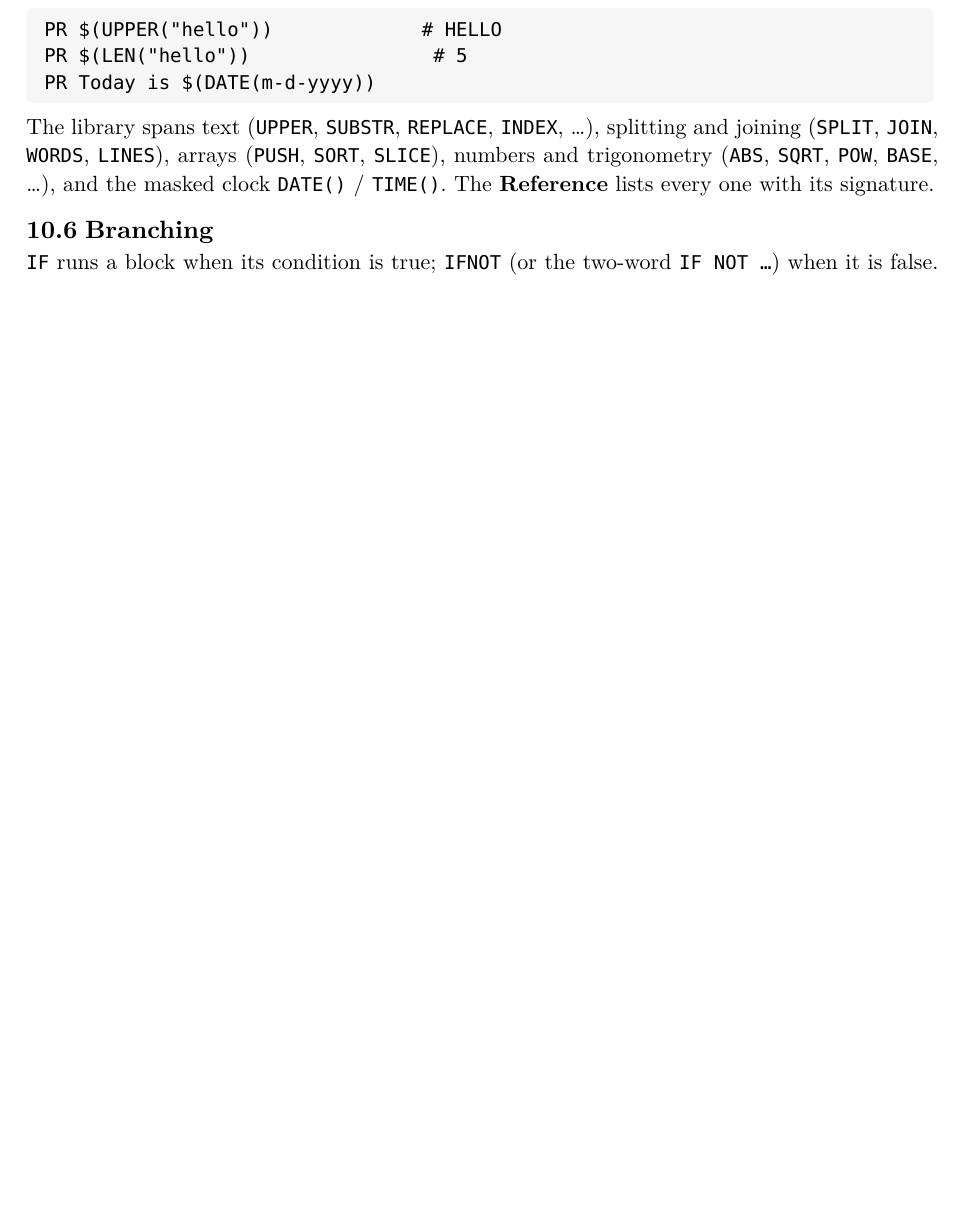
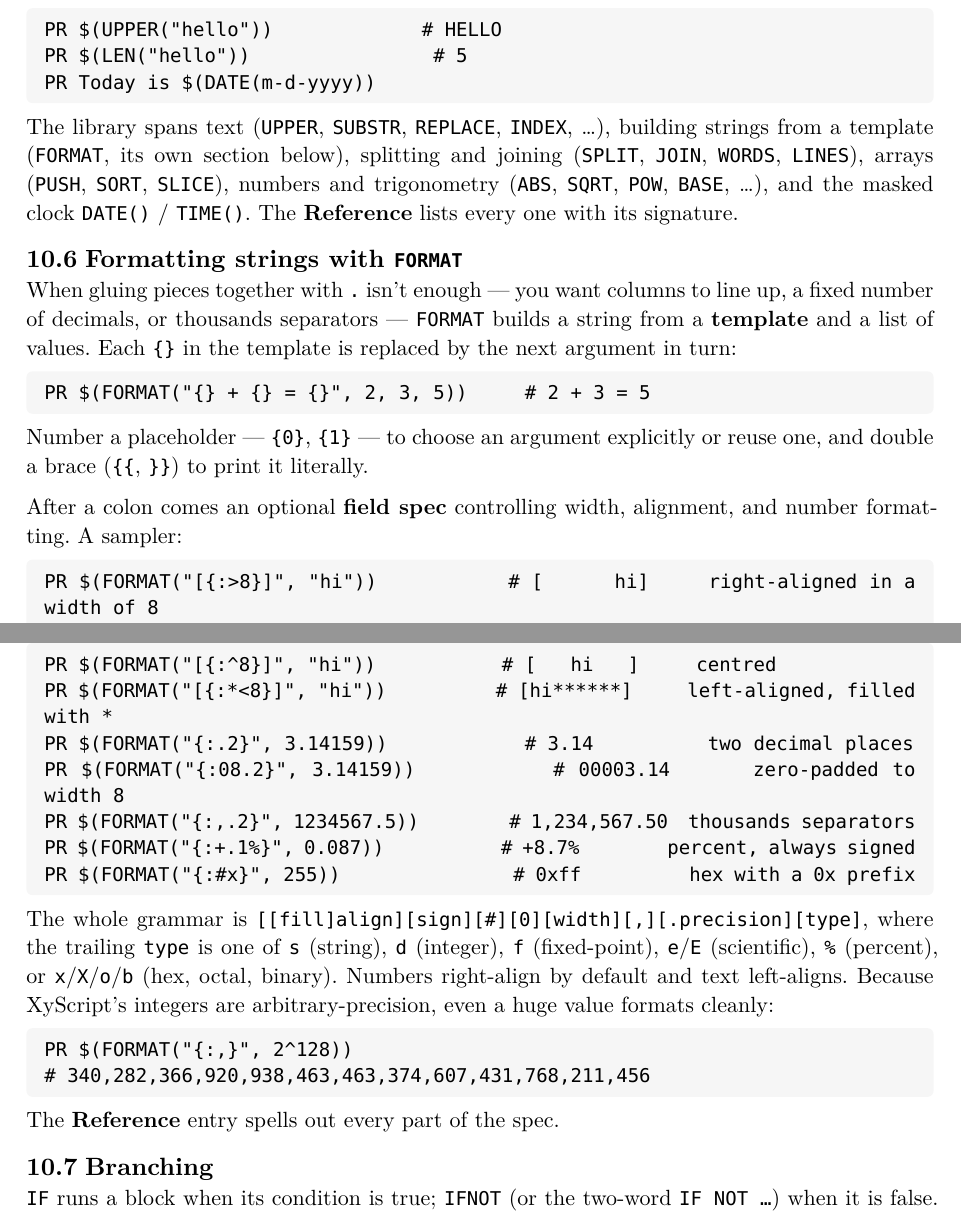
Before and after one commit to CLDistefano/xyscript, a Typst document (docs/manual.typ): part of page 33 of 55 before the commit and two parts of pages 33 and 34 of 56 after it, the two joined at a grey line, cut so that both start at the same text, the shorter picture padded with empty space. The pictures show the PDF file docs/manual.pdf that the author committed with the source.

Commit message:
docs: manual section for FORMAT string formatting
Add a "Formatting strings with FORMAT" section to the XPL chapter — narrative
intro, {} interpolation / indexed args / literal braces, a worked sampler of
field specs (align/fill, decimals, zero-pad, thousands, signed percent, hex
prefix), the full grammar + type list, and a bignum example. Also referenced in
the function-library overview. Auto-appears in the depth-2 outline (no TOC edit).
manual.pdf regenerated.

Co-Authored-By: Claude Opus 4.8 <noreply@anthropic.com>

```diff
--- a/docs/manual.typ
+++ b/docs/manual.typ
@@ -1212,8 +1212,5 @@ arguments in parentheses, anywhere a value is expected:
 PR $(LEN(\"hello\"))                # 5
 PR Today is $(DATE(m-d-yyyy))")
 
-The library spans text (#raw("UPPER"), #raw("SUBSTR"), #raw("REPLACE"), #raw("INDEX"), …), splitting
-and joining (#raw("SPLIT"), #raw("JOIN"), #raw("WORDS"), #raw("LINES")), arrays (#raw("PUSH"),
-#raw("SORT"), #raw("SLICE")), numbers and trigonometry (#raw("ABS"), #raw("SQRT"), #raw("POW"),
-#raw("BASE"), …), and the masked clock #raw("DATE()") / #raw("TIME()"). The *Reference* lists every one
-with its signature.
+The library spans text (#raw("UPPER"), #raw("SUBSTR"), #raw("REPLACE"), #raw("INDEX"), …), building
+strings from a template (#raw("FORMAT"), its own section below), splitting and joining (#raw("SPLIT"),
@@ -1220,3 +1221,36 @@ with its signature.
+== Formatting strings with #raw("FORMAT")
+
+When gluing pieces together with #raw(".") isn't enough — you want columns to line up, a fixed number
+of decimals, or thousands separators — #raw("FORMAT") builds a string from a *template* and a list of
+values. Each #raw("{}") in the template is replaced by the next argument in turn:
+
+#ex("PR $(FORMAT(\"{} + {} = {}\", 2, 3, 5))     # 2 + 3 = 5")
+
+Number a placeholder — #raw("{0}"), #raw("{1}") — to choose an argument explicitly or reuse one, and
+double a brace (#raw("{{"), #raw("}}")) to print it literally.
+
+After a colon comes an optional *field spec* controlling width, alignment, and number formatting. A
+sampler:
+
+#ex("PR $(FORMAT(\"[{:>8}]\", \"hi\"))           # [      hi]     right-aligned in a width of 8
+PR $(FORMAT(\"[{:^8}]\", \"hi\"))           # [   hi   ]     centred
+PR $(FORMAT(\"[{:*<8}]\", \"hi\"))          # [hi******]     left-aligned, filled with *
+PR $(FORMAT(\"{:.2}\", 3.14159))            # 3.14          two decimal places
+PR $(FORMAT(\"{:08.2}\", 3.14159))          # 00003.14      zero-padded to width 8
+PR $(FORMAT(\"{:,.2}\", 1234567.5))         # 1,234,567.50  thousands separators
+PR $(FORMAT(\"{:+.1%}\", 0.087))            # +8.7%         percent, always signed
+PR $(FORMAT(\"{:#x}\", 255))                # 0xff          hex with a 0x prefix")
+
+The whole grammar is #raw("[[fill]align][sign][#][0][width][,][.precision][type]"), where the trailing
+`type` is one of #raw("s") (string), #raw("d") (integer), #raw("f") (fixed-point), #raw("e")/#raw("E")
+(scientific), #raw("%") (percent), or #raw("x")/#raw("X")/#raw("o")/#raw("b") (hex, octal, binary).
+Numbers right-align by default and text left-aligns. Because XyScript's integers are
+arbitrary-precision, even a huge value formats cleanly:
+
+#ex("PR $(FORMAT(\"{:,}\", 2^128))
+# 340,282,366,920,938,463,463,374,607,431,768,211,456")
+
+The *Reference* entry spells out every part of the spec.
 
 == Branching
 
```
Also changed, not shown: docs/manual.pdf, docs/manual.typ (4 more changed lines).
